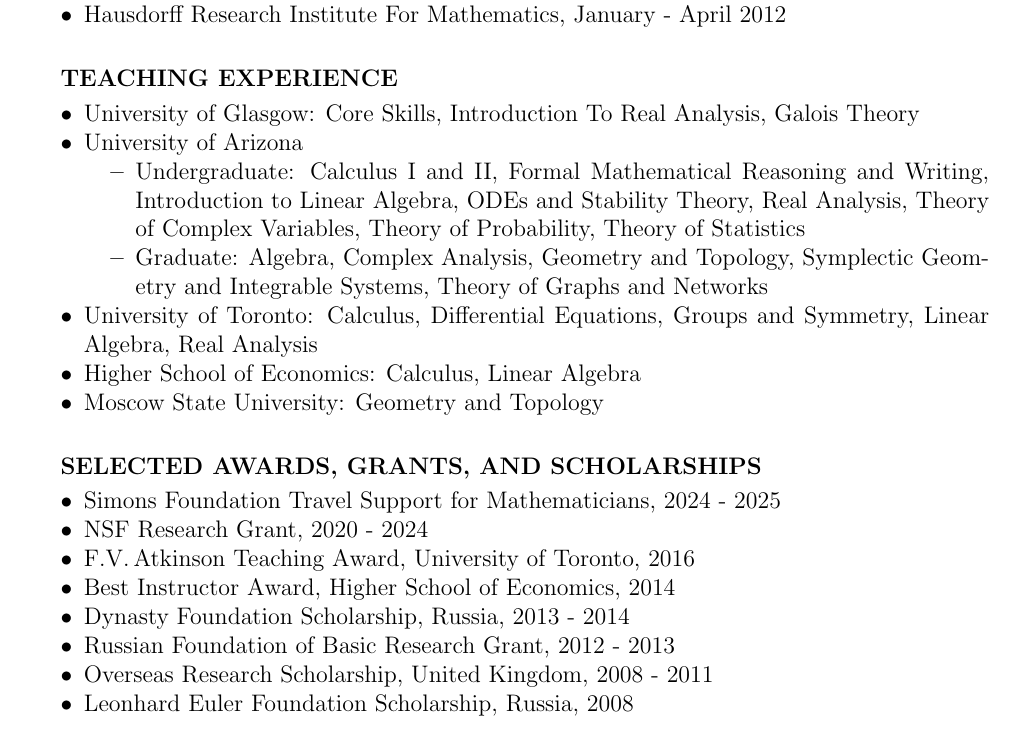
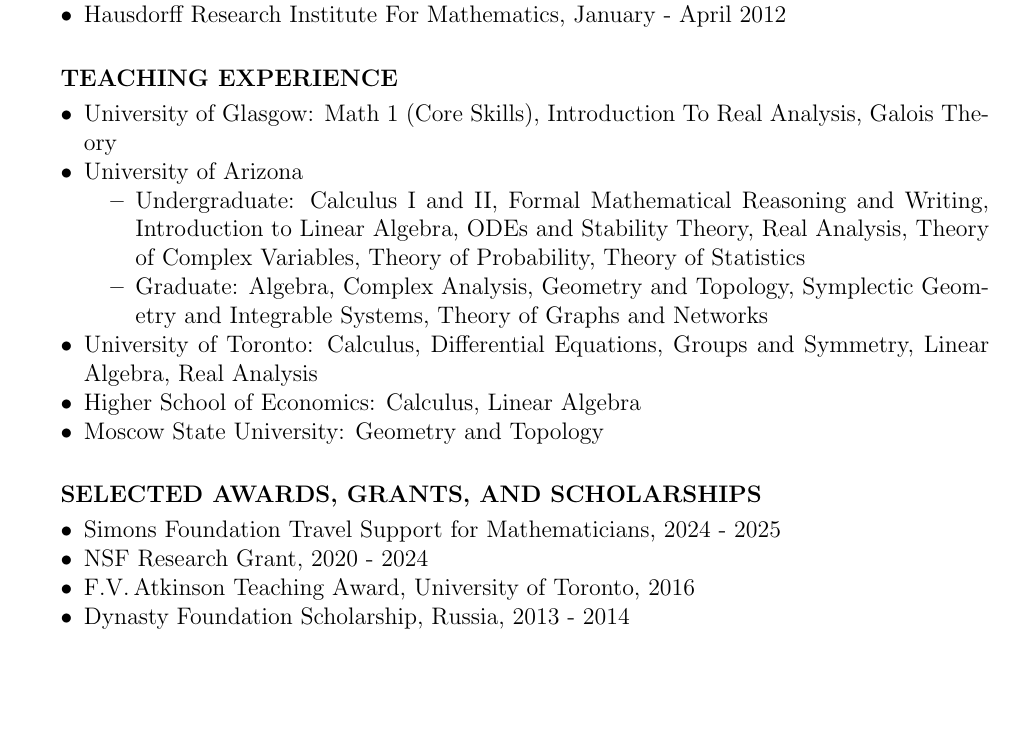
Before and after one commit to aizosimov/aizosimov.github.io, a LaTeX CV (izosimov_cv.tex): part of page 1 of 5, cut so that both start at the same text, the shorter picture padded with empty space. Compiled offline with pdfLaTeX; a LaTeX package or settings file that is missing is left out.

Commit message:
Add files via upload

```diff
--- a/izosimov_cv.tex
+++ b/izosimov_cv.tex
@@ -98,7 +98,7 @@
 \par\quad\par\smallskip
 \textbf{TEACHING EXPERIENCE}\par\smallskip
 \begin{compactitem}
-\item University of Glasgow:  Core Skills,  Introduction To Real Analysis, Galois Theory
+\item University of Glasgow:  Math 1 (Core Skills),  Introduction To Real Analysis, Galois Theory
 \item University of Arizona \begin{compactitem} \item Undergraduate: Calculus I and II, Formal Mathematical Reasoning and Writing,  Introduction to Linear Algebra, ODEs and Stability Theory, Real Analysis, Theory of Complex Variables, Theory of Probability, Theory of Statistics \item Graduate: Algebra, Complex Analysis, Geometry and Topology, Symplectic Geometry and Integrable Systems, Theory of Graphs and Networks\end{compactitem}
 \item University of Toronto: Calculus, Differential Equations, Groups and Symmetry, Linear Algebra, Real Analysis
 \item Higher School of Economics: Calculus, Linear Algebra
@@ -110,10 +110,10 @@
 \item Simons Foundation Travel Support for Mathematicians, 2024 - 2025
 \item NSF Research Grant, 2020 - 2024
 \item  F.V.\,Atkinson Teaching Award, University of Toronto, 2016
-\item Best Instructor Award, Higher School of Economics, 2014
+%\item Best Instructor Award, Higher School of Economics, 2014
 \item Dynasty Foundation Scholarship, Russia, 2013 - 2014
-\item Russian Foundation of Basic Research Grant, 2012 - 2013
-\item  {{Overseas Research Scholarship}}, United Kingdom, 2008 - 2011
-\item  {{Leonhard Euler Foundation}} Scholarship, Russia, 2008
+%\item Russian Foundation of Basic Research Grant, 2012 - 2013
+%\item  {{Overseas Research Scholarship}}, United Kingdom, 2008 - 2011
+%\item  {{Leonhard Euler Foundation}} Scholarship, Russia, 2008
 \end{compactitem}
 \par\quad\par\smallskip
```
Also changed, not shown: izosimov_cv.pdf, izosimov_cv.tex (4 more changed lines).
